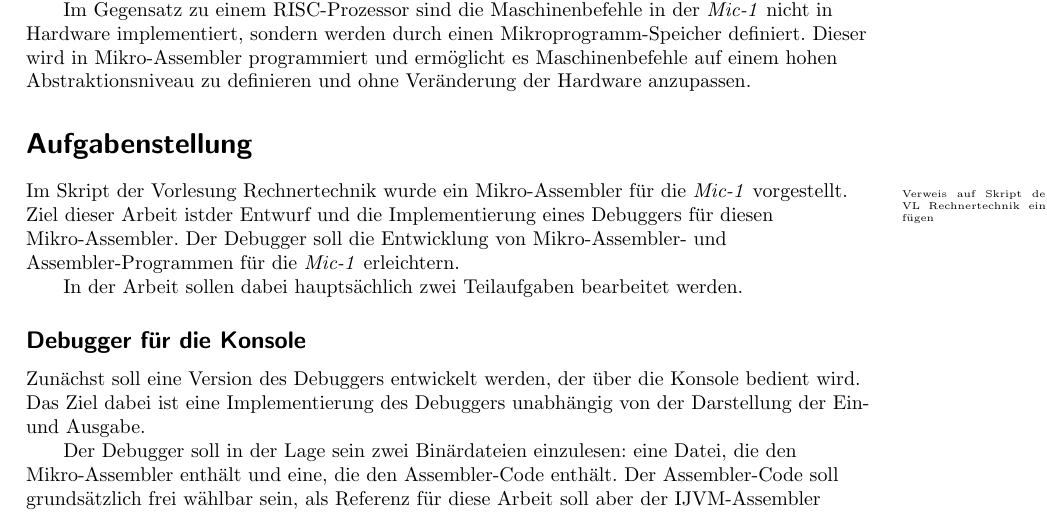
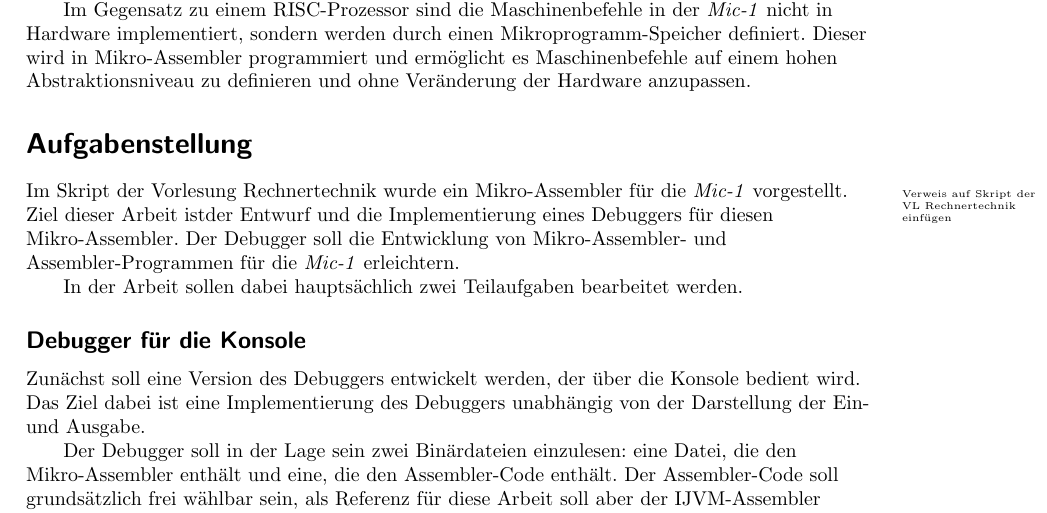
Before and after one commit to croesch/micro-debug-doc, a LaTeX document (src/main/latex/bericht/bericht.tex, which reads src/main/latex/bericht/includes/header.tex): part of page 2 of 26, cut so that both start at the same text. Compiled offline with pdfLaTeX; an older LaTeX class or package is replaced by its successor.

Commit message:
Notiz Befehl verbessert

```diff
--- a/src/main/latex/bericht/includes/header.tex
+++ b/src/main/latex/bericht/includes/header.tex
@@ -127,7 +127,7 @@ showstringspaces=false,									% underline spaces in strings
 % }
 
 \newcommand{\code}[1]{\texttt{#1}}
-\newcommand{\notiz}[1]{\marginpar{\tiny#1}}
+\newcommand{\notiz}[1]{\marginpar{\raggedright\tiny #1}}
 \newcommand{\glentry}[3]{\newglossaryentry{#1}{name={#2},description={{#3}}}}
 
 \newcommand{\md}{\emph{micro-debug}}
```
